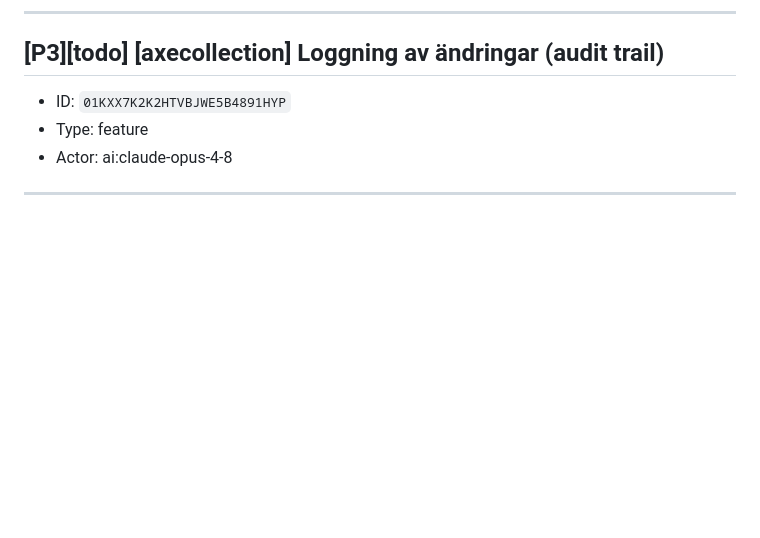
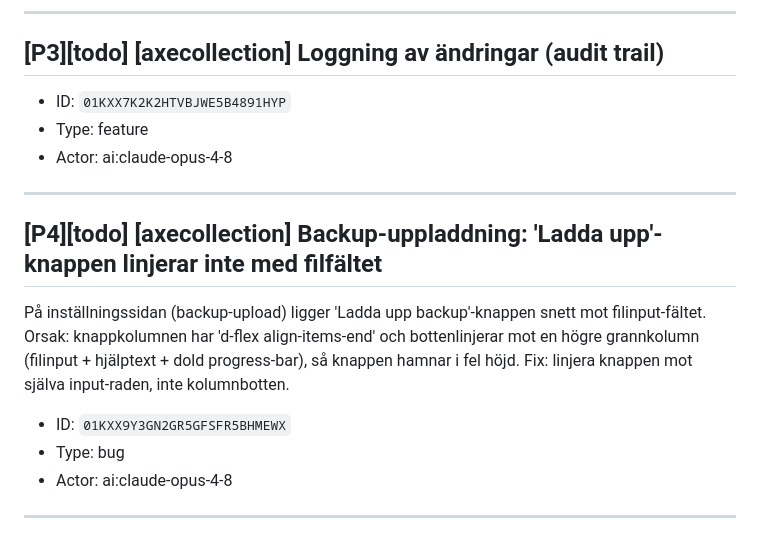
Before and after one commit to Armandur/AxeCollection, a Markdown page: backlog.md, the part around the change. Rendered like a GitHub page; blank space fills up the shorter version.

Commit message:
Uppdatera backlog.md med knapp-linjering i backup-upload

```diff
--- a/backlog.md
+++ b/backlog.md
@@ -58,6 +58,16 @@ Utöka CI/CD (GitHub Actions) med automatisk deployment till en testmiljö.
 
 - ID: `01KXX7K2K2HTVBJWE5B4891HYP`
 - Type: feature
+- Actor: ai:claude-opus-4-8
+
+---
+
+## [P4][todo] [axecollection] Backup-uppladdning: 'Ladda upp'-knappen linjerar inte med filfältet
+
+På inställningssidan (backup-upload) ligger 'Ladda upp backup'-knappen snett mot filinput-fältet. Orsak: knappkolumnen har 'd-flex align-items-end' och bottenlinjerar mot en högre grannkolumn (filinput + hjälptext + dold progress-bar), så knappen hamnar i fel höjd. Fix: linjera knappen mot själva input-raden, inte kolumnbotten.
+
+- ID: `01KXX9Y3GN2GR5GFSFR5BHMEWX`
+- Type: bug
 - Actor: ai:claude-opus-4-8
 
 ---
```
